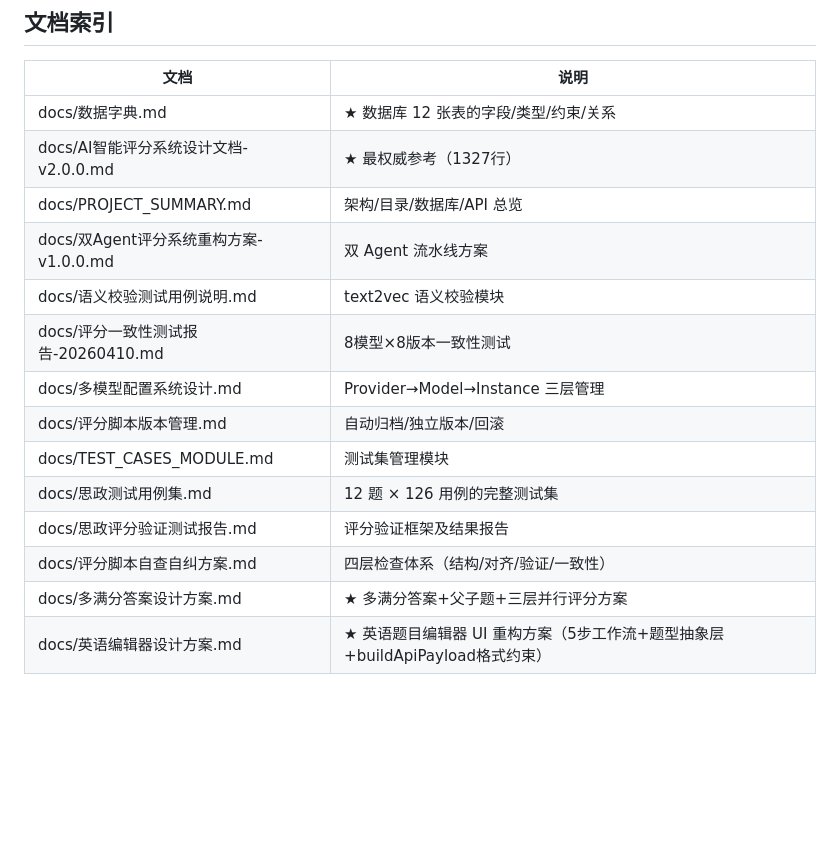
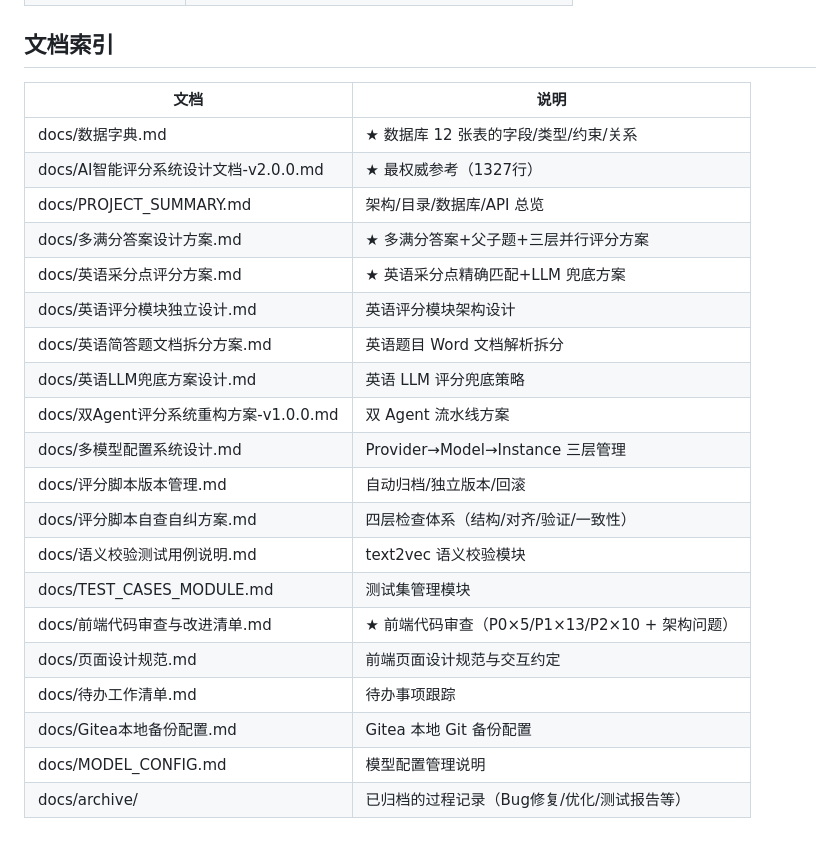
Before and after one commit to wangzhenhua896-glitch/exam-system, a Markdown page: CLAUDE.md, the part around the change. Rendered like a GitHub page; blank space fills up the shorter version.

Commit message:
docs: 整理文档目录，归档过程记录，更新 CLAUDE.md 索引
- 11 个过程记录文档（Bug修复/优化/测试报告/实现记录）移入 docs/archive/
- CLAUDE.md 文档索引更新：移除已归档条目，新增英语采分方案、前端审查清单等

Co-Authored-By: Claude Opus 4.6 <noreply@anthropic.com>

```diff
--- a/CLAUDE.md
+++ b/CLAUDE.md
@@ -268,14 +268,20 @@ ssh root@123.56.117.123 'tail -30 /opt/ai-grading/app-5001.log'
 | docs/数据字典.md | ★ 数据库 12 张表的字段/类型/约束/关系 |
 | docs/AI智能评分系统设计文档-v2.0.0.md | ★ 最权威参考（1327行） |
 | docs/PROJECT_SUMMARY.md | 架构/目录/数据库/API 总览 |
+| docs/多满分答案设计方案.md | ★ 多满分答案+父子题+三层并行评分方案 |
+| docs/英语采分点评分方案.md | ★ 英语采分点精确匹配+LLM 兜底方案 |
+| docs/英语评分模块独立设计.md | 英语评分模块架构设计 |
+| docs/英语简答题文档拆分方案.md | 英语题目 Word 文档解析拆分 |
+| docs/英语LLM兜底方案设计.md | 英语 LLM 评分兜底策略 |
 | docs/双Agent评分系统重构方案-v1.0.0.md | 双 Agent 流水线方案 |
-| docs/语义校验测试用例说明.md | text2vec 语义校验模块 |
-| docs/评分一致性测试报告-20260410.md | 8模型×8版本一致性测试 |
 | docs/多模型配置系统设计.md | Provider→Model→Instance 三层管理 |
 | docs/评分脚本版本管理.md | 自动归档/独立版本/回滚 |
+| docs/评分脚本自查自纠方案.md | 四层检查体系（结构/对齐/验证/一致性） |
+| docs/语义校验测试用例说明.md | text2vec 语义校验模块 |
 | docs/TEST_CASES_MODULE.md | 测试集管理模块 |
-| docs/思政测试用例集.md | 12 题 × 126 用例的完整测试集 |
-| docs/思政评分验证测试报告.md | 评分验证框架及结果报告 |
-| docs/评分脚本自查自纠方案.md | 四层检查体系（结构/对齐/验证/一致性） |
-| docs/多满分答案设计方案.md | ★ 多满分答案+父子题+三层并行评分方案 |
-| docs/英语编辑器设计方案.md | ★ 英语题目编辑器 UI 重构方案（5步工作流+题型抽象层+buildApiPayload格式约束） |
+| docs/前端代码审查与改进清单.md | ★ 前端代码审查（P0×5/P1×13/P2×10 + 架构问题） |
+| docs/页面设计规范.md | 前端页面设计规范与交互约定 |
+| docs/待办工作清单.md | 待办事项跟踪 |
+| docs/Gitea本地备份配置.md | Gitea 本地 Git 备份配置 |
+| docs/MODEL_CONFIG.md | 模型配置管理说明 |
+| docs/archive/ | 已归档的过程记录（Bug修复/优化/测试报告等） |
```
Also changed, not shown: docs/archive/单题评分页面优化记录.md (renamed from docs/单题评分页面优化记录.md).
